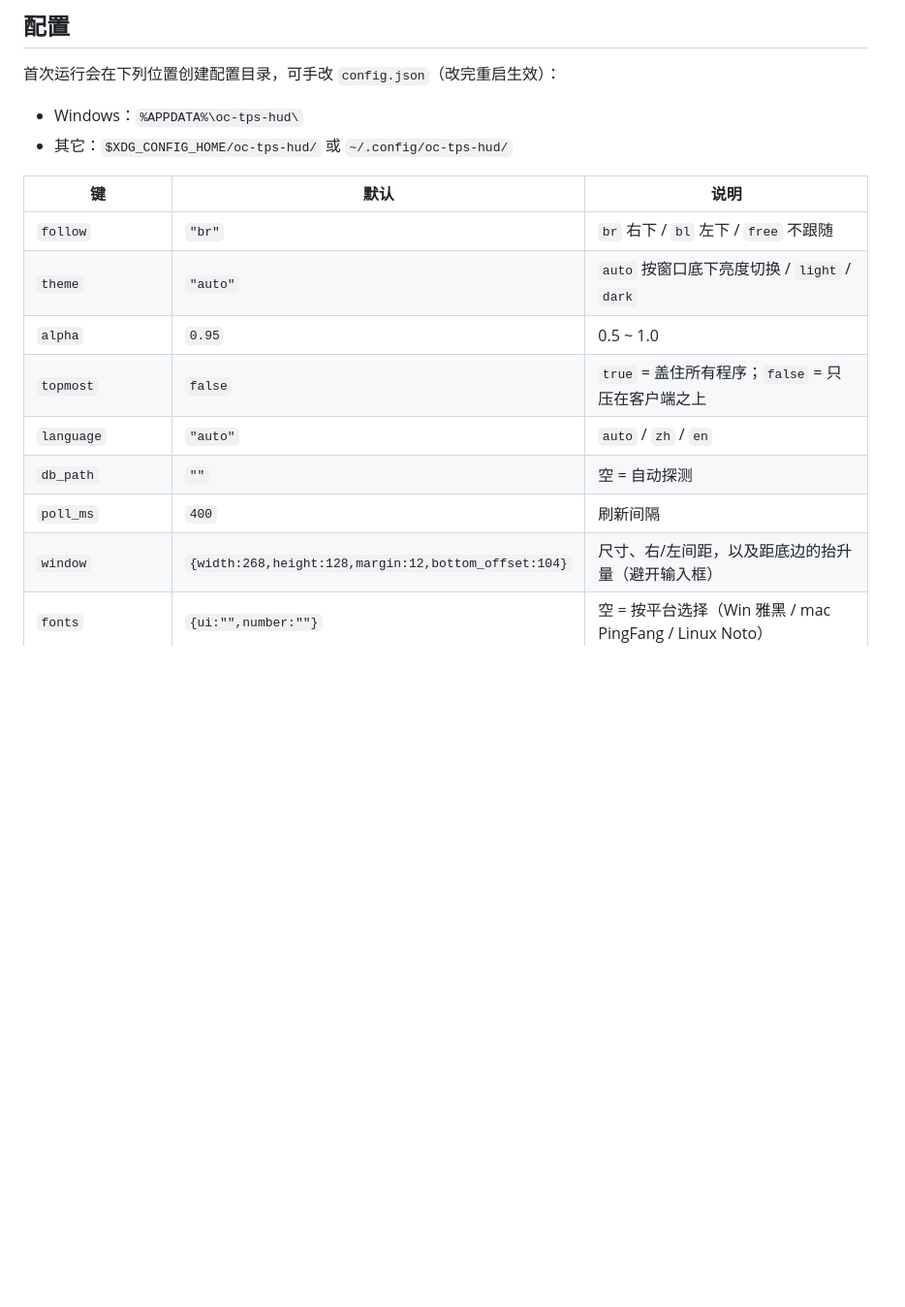
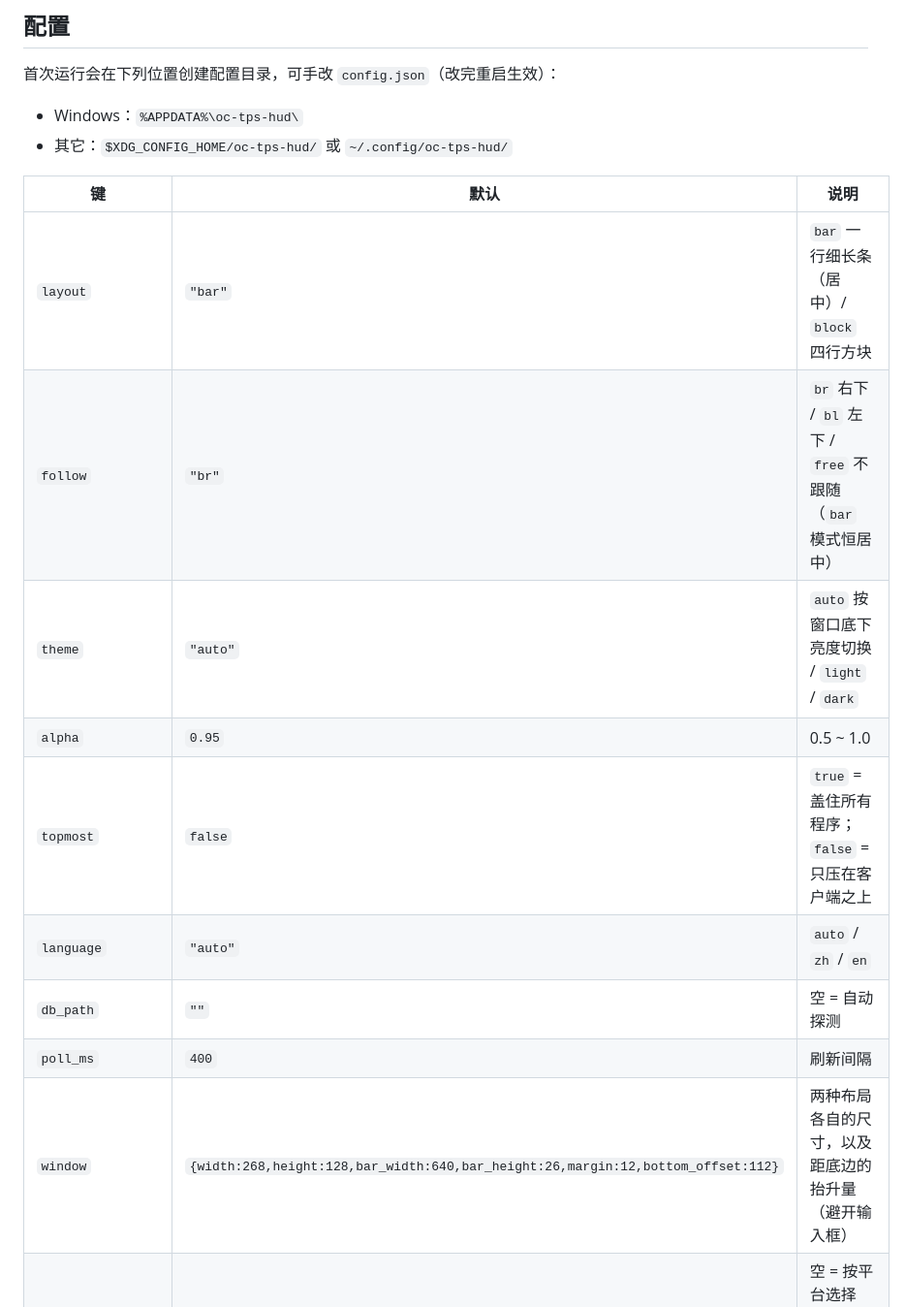
Before and after one commit to Calm-D/oc-tps-hud, a Markdown page: README.md, the part around one of its changes. Shown at 97% size. GitHub-like rendering; blank space fills up the shorter version.

```diff
--- a/README.md
+++ b/README.md
@@ -98,14 +100,15 @@ oc-tps-hud
 
 | 键 | 默认 | 说明 |
 |---|---|---|
-| `follow` | `"br"` | `br` 右下 / `bl` 左下 / `free` 不跟随 |
+| `layout` | `"bar"` | `bar` 一行细长条（居中）/ `block` 四行方块 |
+| `follow` | `"br"` | `br` 右下 / `bl` 左下 / `free` 不跟随（`bar` 模式恒居中） |
 | `theme` | `"auto"` | `auto` 按窗口底下亮度切换 / `light` / `dark` |
 | `alpha` | `0.95` | 0.5 ~ 1.0 |
 | `topmost` | `false` | `true` = 盖住所有程序；`false` = 只压在客户端之上 |
 | `language` | `"auto"` | `auto` / `zh` / `en` |
 | `db_path` | `""` | 空 = 自动探测 |
 | `poll_ms` | `400` | 刷新间隔 |
-| `window` | `{width:268,height:128,margin:12,bottom_offset:104}` | 尺寸、右/左间距，以及距底边的抬升量（避开输入框） |
+| `window` | `{width:268,height:128,bar_width:640,bar_height:26,margin:12,bottom_offset:112}` | 两种布局各自的尺寸，以及距底边的抬升量（避开输入框） |
 | `fonts` | `{ui:"",number:""}` | 空 = 按平台选择（Win 雅黑 / mac PingFang / Linux Noto） |
 | `client_min_size` | `[480,360]` | 小于此尺寸的窗口不认作客户端主窗口 |
 | `debug` | `false` | 预留 |
```
Also changed, not shown: other parts of README.md (+6 -4 lines), CHANGELOG.md (+13 -0 lines), docs/screenshot-bar.png (added), 6 other files.
